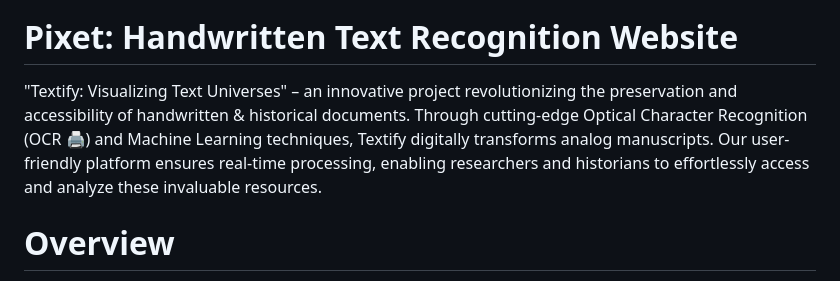
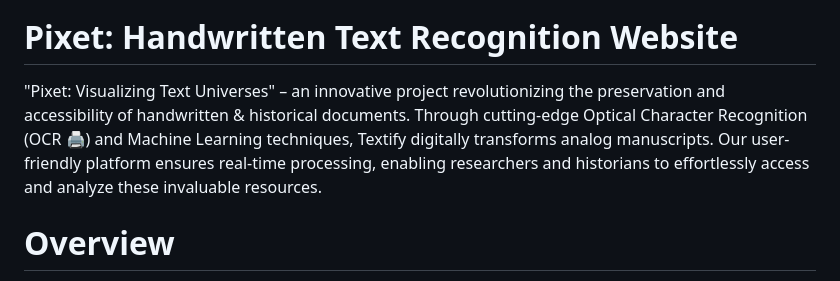
Before and after one commit to Auspicious-EX/-Pixet, a Markdown page: README.md, the part around the change. Rendered like a GitHub page.

```diff
--- a/README.md
+++ b/README.md
@@ -1,7 +1,7 @@
 [![MasterHead](https://github.com/Auspicious-EX/Pixet/blob/main/sreenshort/Git%20Repos%20banner.gif?raw=true)](https://)
 
 # Pixet: Handwritten Text Recognition Website
-"Textify: Visualizing Text Universes" – an innovative project revolutionizing the preservation and accessibility of handwritten & historical documents. Through cutting-edge Optical Character Recognition (OCR 🖨️) and Machine Learning techniques, Textify digitally transforms analog manuscripts. Our user-friendly platform ensures real-time processing, enabling researchers and historians to effortlessly access and analyze these invaluable resources.
+"Pixet: Visualizing Text Universes" – an innovative project revolutionizing the preservation and accessibility of handwritten & historical documents. Through cutting-edge Optical Character Recognition (OCR 🖨️) and Machine Learning techniques, Textify digitally transforms analog manuscripts. Our user-friendly platform ensures real-time processing, enabling researchers and historians to effortlessly access and analyze these invaluable resources.
 
 # Overview
 
```
